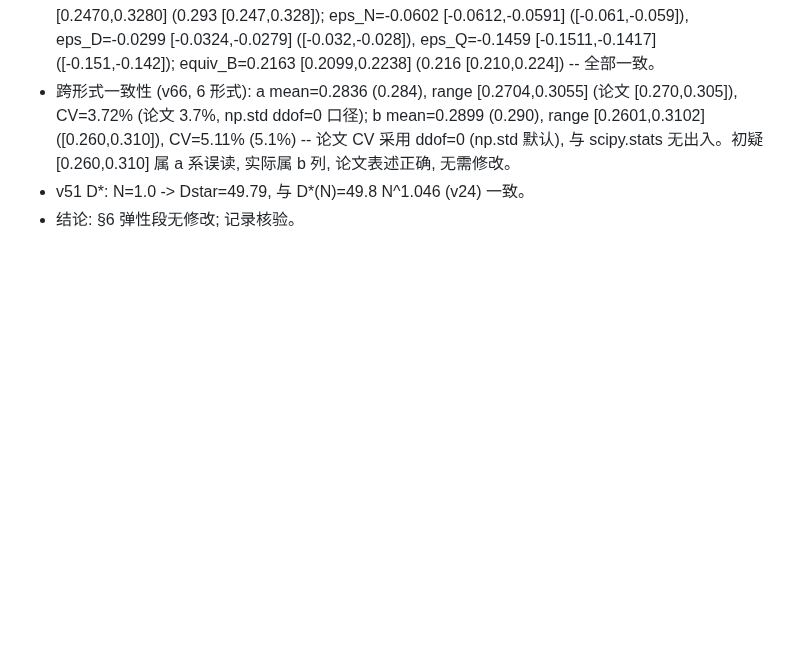
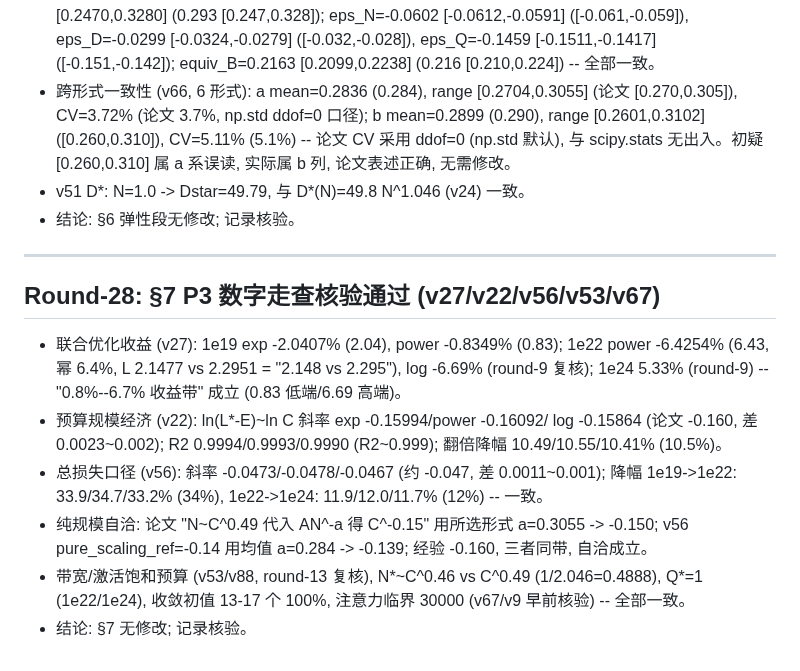
Before and after one commit to Akun-python/llm-compute-allocation-modeling, a Markdown page: PAPER_CLAIM_AUDIT.md, the part around the change. Rendered like a GitHub page; blank space fills up the shorter version.

Commit message:
docs: §7 P3数字走查核验通过——v27收益带0.8-6.7%(1e22幂6.43/log6.69, L 2.148vs2.295)、v22超额斜率-0.160(R2~0.999,翻倍降10.5%)、v56总损失-0.047与34%/12%降幅、C^0.49->C^-0.15自洽(用a=0.3055)全部一致, 无需修改; PAPER_CLAIM_AUDIT追加Round-28

```diff
--- a/PAPER_CLAIM_AUDIT.md
+++ b/PAPER_CLAIM_AUDIT.md
@@ -737,3 +737,26 @@ PROMETHEE-II 与 VIKOR），作为"多框架算法交叉验证"的补强轮。
   实际属 b 列, 论文表述正确, 无需修改。
 - v51 D*: N=1.0 -> Dstar=49.79, 与 D*(N)=49.8 N^1.046 (v24) 一致。
 - 结论: §6 弹性段无修改; 记录核验。
+
+
+---
+
+## Round-28: §7 P3 数字走查核验通过 (v27/v22/v56/v53/v67)
+
+- 联合优化收益 (v27): 1e19 exp -2.0407% (2.04), power -0.8349% (0.83);
+  1e22 power -6.4254% (6.43, 幂 6.4%, L 2.1477 vs 2.2951 = "2.148 vs
+  2.295"), log -6.69% (round-9 复核); 1e24 5.33% (round-9) --
+  "0.8%--6.7% 收益带" 成立 (0.83 低端/6.69 高端)。
+- 预算规模经济 (v22): ln(L*-E)~ln C 斜率 exp -0.15994/power -0.16092/
+  log -0.15864 (论文 -0.160, 差 0.0023~0.002); R2 0.9994/0.9993/0.9990
+  (R2~0.999); 翻倍降幅 10.49/10.55/10.41% (10.5%)。
+- 总损失口径 (v56): 斜率 -0.0473/-0.0478/-0.0467 (约 -0.047, 差
+  0.0011~0.001); 降幅 1e19->1e22: 33.9/34.7/33.2% (34%),
+  1e22->1e24: 11.9/12.0/11.7% (12%) -- 一致。
+- 纯规模自洽: 论文 "N~C^0.49 代入 AN^-a 得 C^-0.15" 用所选形式
+  a=0.3055 -> -0.150; v56 pure_scaling_ref=-0.14 用均值 a=0.284
+  -> -0.139; 经验 -0.160, 三者同带, 自洽成立。
+- 带宽/激活饱和预算 (v53/v88, round-13 复核), N*~C^0.46 vs
+  C^0.49 (1/2.046=0.4888), Q*=1 (1e22/1e24), 收敛初值 13-17 个
+  100%, 注意力临界 30000 (v67/v9 早前核验) -- 全部一致。
+- 结论: §7 无修改; 记录核验。
```
